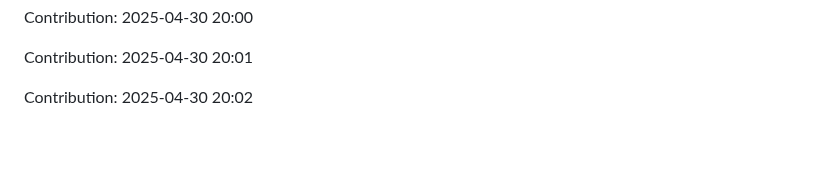
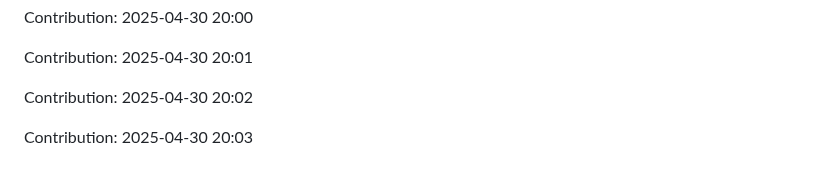
Before and after one commit to Shreyansh-77/AI-Agents, a Markdown page: README.md, the part around the change. Rendered like a GitHub page; blank space fills up the shorter version.

Commit message:
"Contribution: 2025-04-30 20:03"

```diff
--- a/README.md
+++ b/README.md
@@ -603,3 +603,5 @@ Contribution: 2025-04-30 20:00
 Contribution: 2025-04-30 20:01
 
 Contribution: 2025-04-30 20:02
+
+Contribution: 2025-04-30 20:03
```
